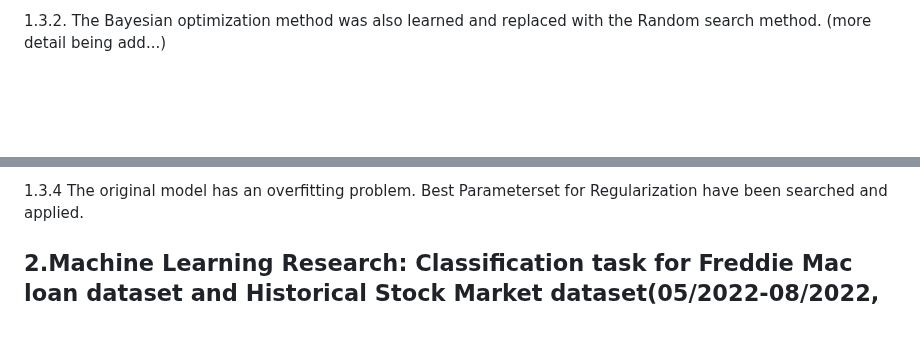
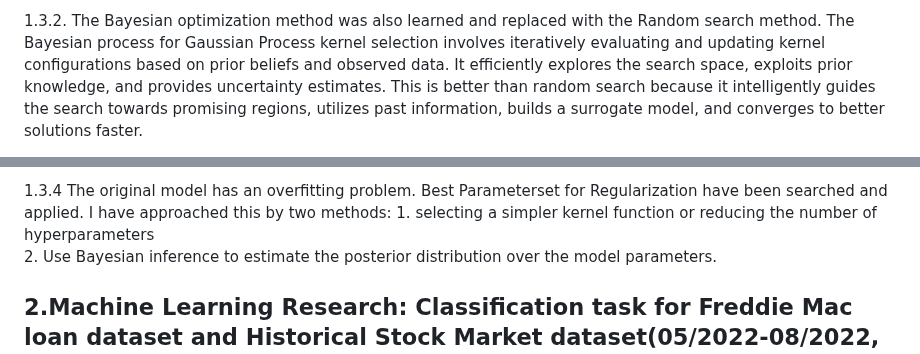
Before and after one commit to bimzty/bimzty.github.io, a Markdown page: README.md, 2 parts joined by grey strips. Drawn GitHub-style; blank space fills up the shorter version.

```diff
--- a/README.md
+++ b/README.md
@@ -36,3 +36,3 @@ I thus improved the model by following methods:
 
-1.3.2. The Bayesian optimization method was also learned and replaced with the Random search method. (more detail being add...)
+1.3.2. The Bayesian optimization method was also learned and replaced with the Random search method. The Bayesian process for Gaussian Process kernel selection involves iteratively evaluating and updating kernel configurations based on prior beliefs and observed data. It efficiently explores the search space, exploits prior knowledge, and provides uncertainty estimates. This is better than random search because it intelligently guides the search towards promising regions, utilizes past information, builds a surrogate model, and converges to better solutions faster.
 
@@ -40,5 +40,6 @@ I thus improved the model by following methods:
 
-1.3.4 The original model has an overfitting problem. Best Parameterset for Regularization have been searched and applied.
+1.3.4 The original model has an overfitting problem. Best Parameterset for Regularization have been searched and applied. I have approached this by two methods: 1. selecting a simpler kernel function or reducing the number of hyperparameters <br>
+2. Use Bayesian inference to estimate the posterior distribution over the model parameters.
 
 ## 2.Machine Learning Research: Classification task for Freddie Mac loan dataset and Historical Stock Market dataset(05/2022-08/2022, 09/2023)
 Location: University of Nottingham, Ningbo, china.
```
Also changed, not shown: other parts of README.md (+4 -4 lines).
